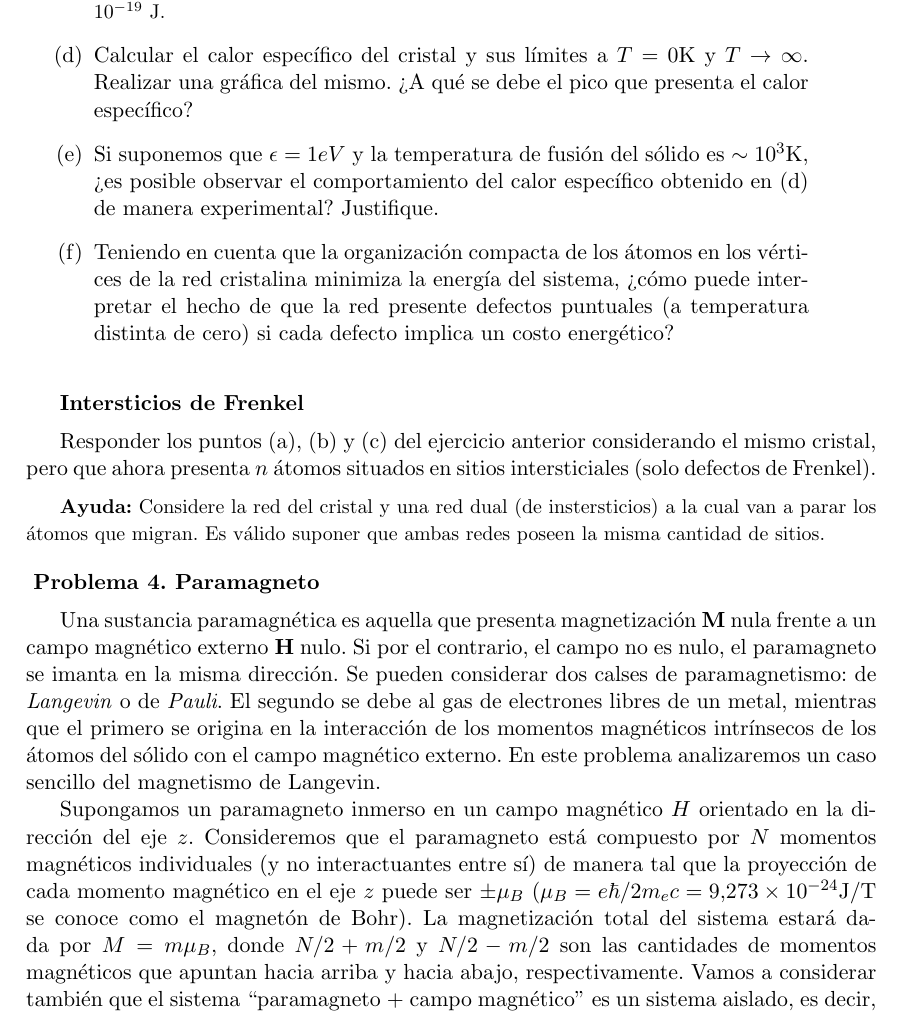
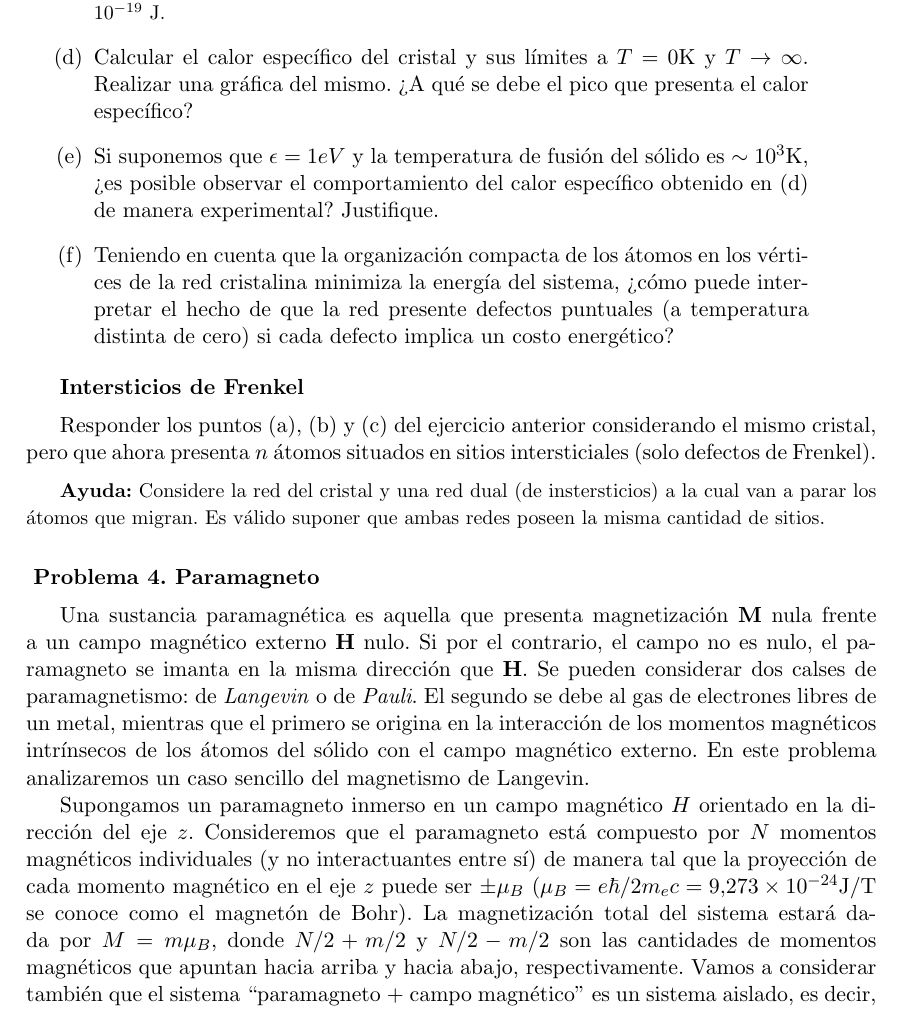
Before and after one commit to santisoler/mecanica-estadistica, a LaTeX document (practica1/practica1.tex): part of page 2 of 3, cut so that both start at the same text. Compiled offline with pdfLaTeX.

Commit message:
Pequenas modificaciones.

```diff
--- a/practica1/practica1.tex
+++ b/practica1/practica1.tex
@@ -12,7 +12,7 @@
 \newcounter{exercise}
 \newcommand{\exercisetitle}[1]{
     \stepcounter{exercise}
-    \vspace{1em}
+    \vspace{1.5em}
     \noindent{
         \textbf{Problema \theexercise . #1}
         \vspace{0.5em}
@@ -156,7 +157,6 @@ Si suponemos que cada defecto conlleva un coste energético $\epsilon$:
 \end{enumerate}
 
 
-\vspace{1em}
 \textbf{Intersticios de Frenkel}
 \vspace{0.5em}
 
@@ -180,8 +180,8 @@ suponer que ambas redes poseen la misma cantidad de sitios.
 Una sustancia paramagnética es aquella que presenta magnetización
 $\mathbf{M}$ nula frente a un campo magnético externo $\mathbf{H}$
 nulo.
-Si por el contrario, el campo no es nulo, el paramagneto se
-imanta en la misma dirección. Se pueden considerar dos calses de
+Si por el contrario, el campo no es nulo, el paramagneto se imanta en
+la misma dirección que $\mathbf{H}$. Se pueden considerar dos calses de
 paramagnetismo: de \emph{Langevin} o de \emph{Pauli}.
 El segundo se debe al gas de electrones libres de un metal, mientras
 que el primero se origina en la interacción de los momentos magnéticos
```
Also changed, not shown: practica1/practica1.tex (1 more changed lines).
